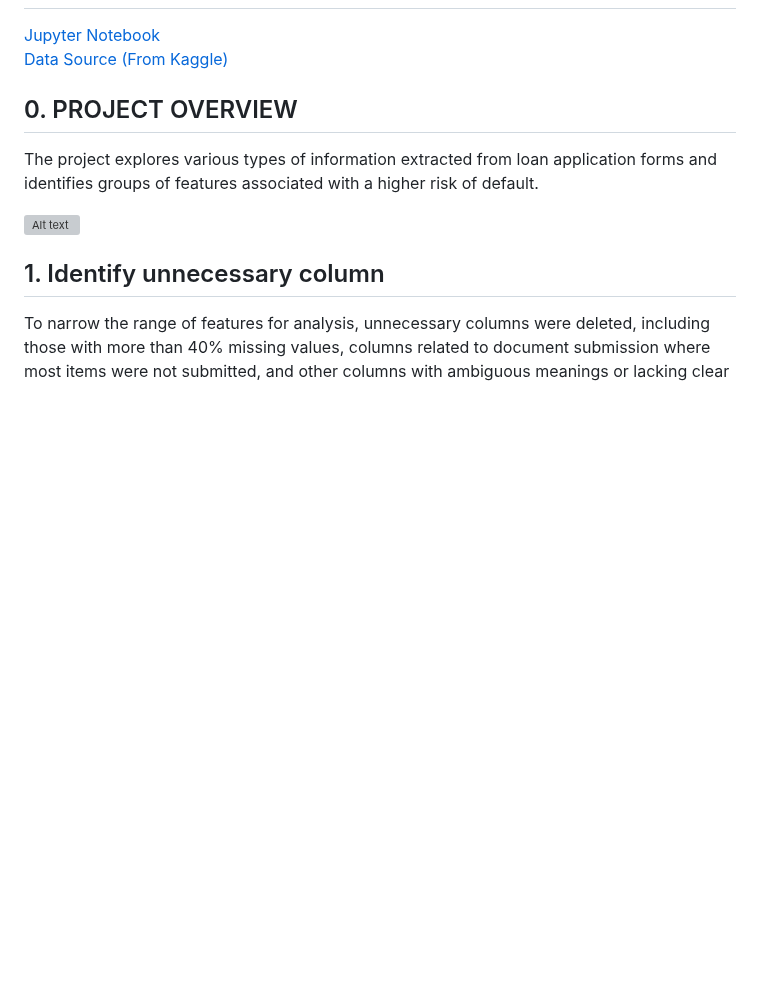
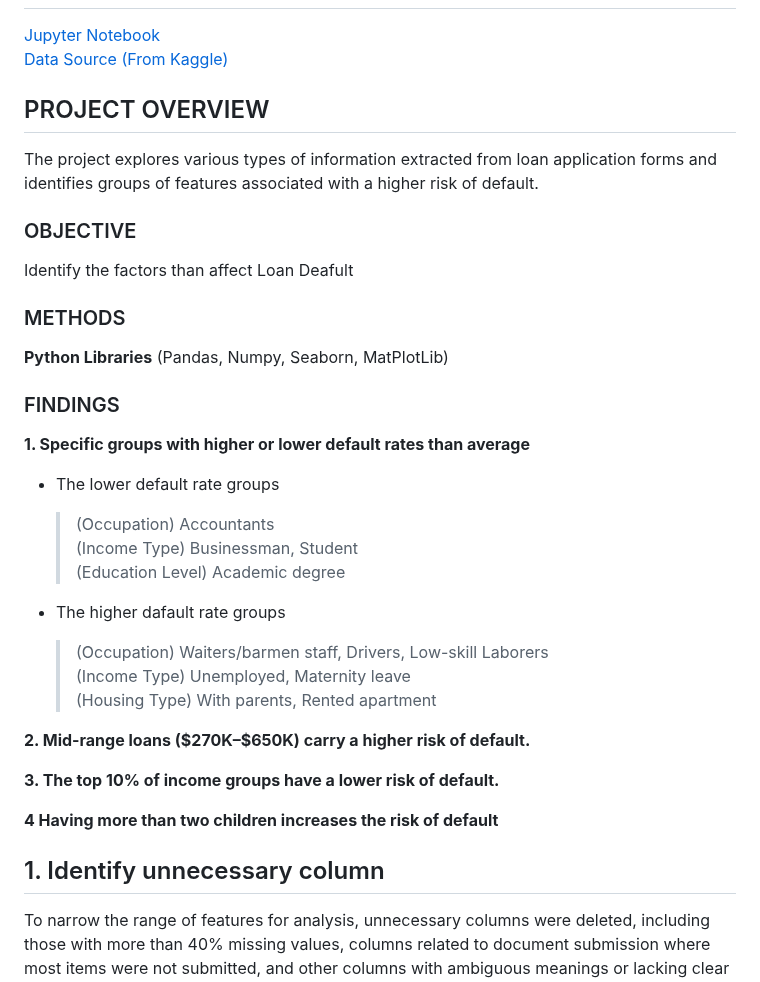
Before and after one commit to TyKang0514/WorkNotes, a Markdown page: loanDefault/report/report.md, the part around the change. Drawn GitHub-style; blank space fills up the shorter version; grey boxes are pictures that could not be loaded.

```diff
--- a/loanDefault/report/report.md
+++ b/loanDefault/report/report.md
@@ -2,10 +2,30 @@
 [Jupyter Notebook](https://github.com/TyKang0514/WorkNotes/blob/main/loanDefault/LoanDefault.ipynb) <br>
 [Data Source (From Kaggle)](https://www.kaggle.com/datasets/gauravduttakiit/loan-defaulter/code?datasetId=807638&sortBy=voteCou)
 
-## 0. PROJECT OVERVIEW
+## PROJECT OVERVIEW
 The project explores various types of information extracted from loan application forms and identifies groups of features associated with a higher risk of default.
 
-<img src="img/pjOverview.png" alt="Alt text" width="700">
+### OBJECTIVE
+Identify the factors than affect Loan Deafult <br>
+### METHODS
+**Python Libraries** (Pandas, Numpy, Seaborn, MatPlotLib)
+### FINDINGS
+**1. Specific groups with higher or lower default rates than average**
+ - The lower default rate groups
+   >(Occupation) Accountants <br>
+   >(Income Type) Businessman, Student <br>
+   >(Education Level) Academic degree
+
+ - The higher dafault rate groups
+   >(Occupation) Waiters/barmen staff, Drivers, Low-skill Laborers <br>
+   >(Income Type) Unemployed, Maternity leave <br>
+   >(Housing Type) With parents, Rented apartment
+
+**2. Mid-range loans ($270K–$650K) carry a higher risk of default.**
+
+**3. The top 10% of income groups have a lower risk of default.**
+
+**4 Having more than two children increases the risk of default**
 
 
 ## 1. Identify unnecessary column
```
